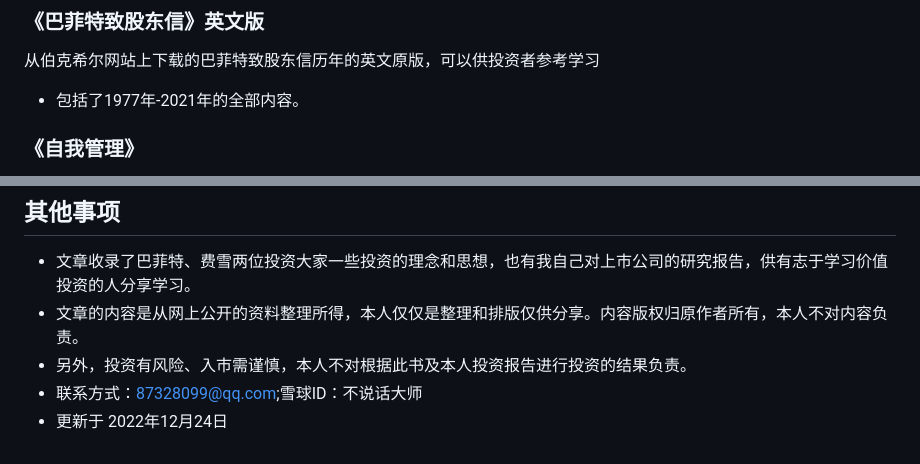
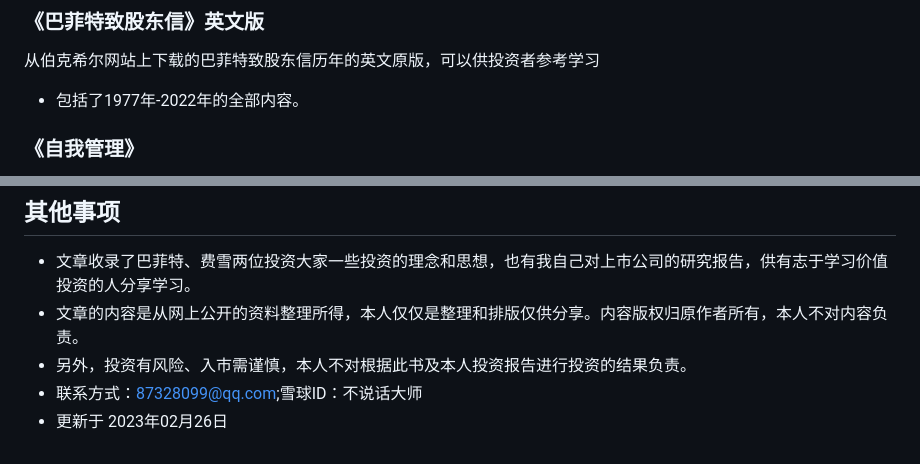
Before and after one commit to wahoya996/buffett, a Markdown page: README.md, 2 parts joined by grey strips. Rendered like a GitHub page.

Commit message:
更新了2022年股东信

```diff
--- a/README.md
+++ b/README.md
@@ -19,7 +19,7 @@
 
 从伯克希尔网站上下载的巴菲特致股东信历年的英文原版，可以供投资者参考学习
 
-- 包括了1977年-2021年的全部内容。
+- 包括了1977年-2022年的全部内容。
 
 ### 《自我管理》
 彼得·德鲁克撰写的一篇文章，如何学会自我发展，最大化发挥自己的价值，在这个充满了机遇和变化的时代，内容平实但是充满了智慧。
@@ -55,4 +55,4 @@
 - 文章的内容是从网上公开的资料整理所得，本人仅仅是整理和排版仅供分享。内容版权归原作者所有，本人不对内容负责。
 - 另外，投资有风险、入市需谨慎，本人不对根据此书及本人投资报告进行投资的结果负责。
 - 联系方式：87328099@qq.com;雪球ID：不说话大师
-- 更新于 2022年12月24日
+- 更新于 2023年02月26日
```
